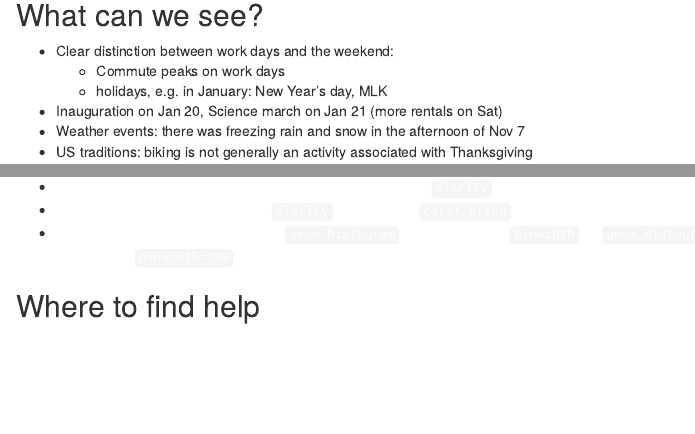
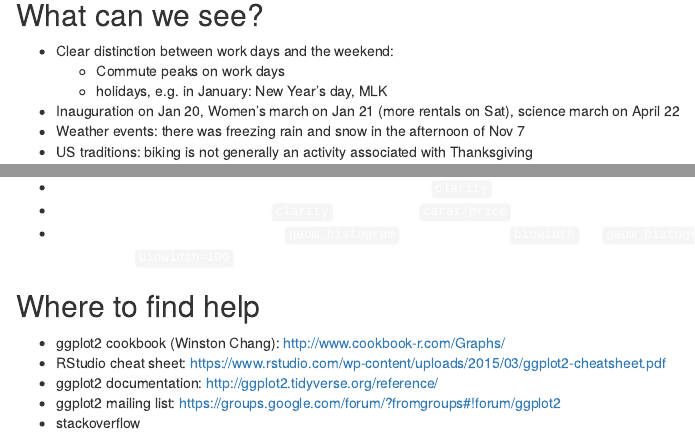
Before and after one commit to heike/talks, an R Markdown document (R-ladies-2018/galentine.Rmd): the page in a window 1100 px wide, from 3660 px down, and a second part further down, joined at a grey line. Rendered offline with R 4.5, knitr and Pandoc, with nearby package versions; drawn as R Markdown's standard HTML page in place of the format the file asks for; some code elsewhere in the file could not run offline; common packages that the code uses without loading them are loaded.

Commit message:
links for getting help

```diff
--- a/R-ladies-2018/galentine.Rmd
+++ b/R-ladies-2018/galentine.Rmd
@@ -231,7 +231,7 @@ prettify(p, label.padding = unit(0.08, "lines"))
 - Clear distinction between work days and the weekend:
     - Commute peaks on work days
     - holidays, e.g. in January: New Year's day, MLK
-- Inauguration on Jan 20, Science march on Jan 21 (more rentals on Sat)
+- Inauguration on Jan 20, Women's march on Jan 21 (more rentals on Sat), science march on April 22
 - Weather events: there was freezing rain and snow in the afternoon of Nov 7
 - US traditions: biking is not generally an activity associated with Thanksgiving<br><br>
 - plot made with the package `sugrrants` by Earo Wang
@@ -456,3 +456,9 @@ ggplot(data = diamonds, aes(x = carat, y = price)) + geom_point()
 - <span style="color:white">Figure out how to draw a histogram (`geom_histogram`) of price. Set the `binwidth` (in `geom_histogram`) to different values. What happens for `binwidth=100`?</span>
 
 ## Where to find help
+
+- ggplot2 cookbook (Winston Chang): http://www.cookbook-r.com/Graphs/
+- RStudio cheat sheet: https://www.rstudio.com/wp-content/uploads/2015/03/ggplot2-cheatsheet.pdf
+- ggplot2 documentation: http://ggplot2.tidyverse.org/reference/
+- ggplot2 mailing list: https://groups.google.com/forum/?fromgroups#!forum/ggplot2
+- stackoverflow
```
Also changed, not shown: R-ladies-2018/galentine.html, R-ladies-2018/galentine_files/figure-revealjs/unnamed-chunk-20-1.png.
